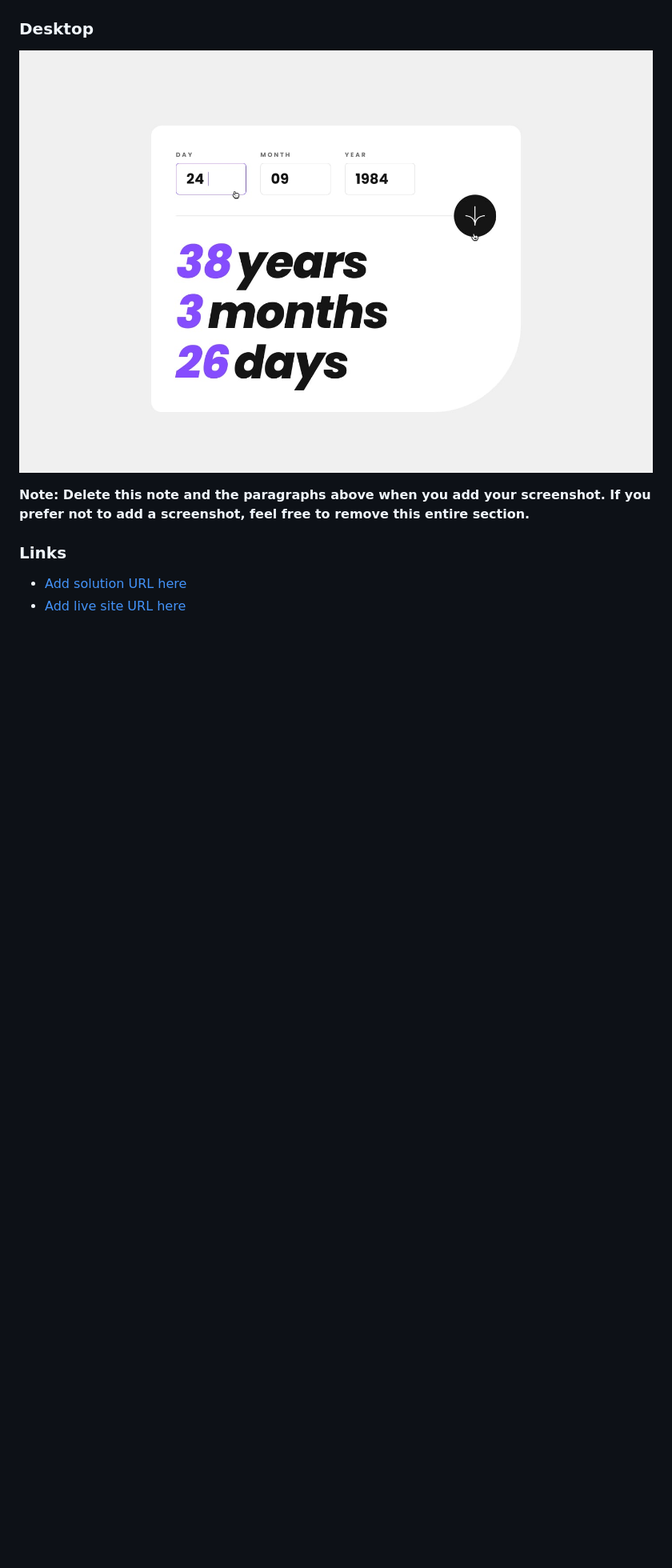
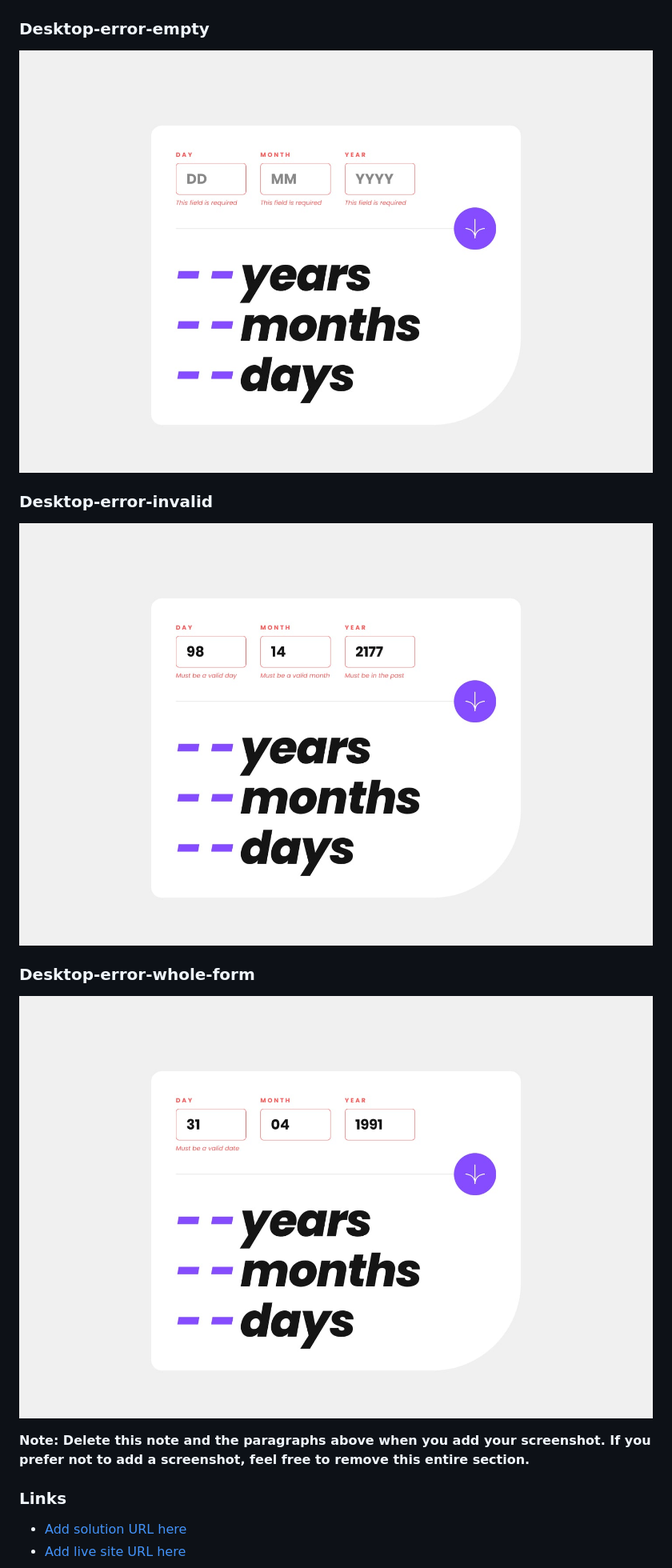
Before and after one commit to Have-Samuel/age-Calculator-App, a Markdown page: README.md, the part around one of its changes. Shown at 80% size. Rendered like a GitHub page; blank space fills up the shorter version.

```diff
--- a/README.md
+++ b/README.md
@@ -47,7 +47,13 @@ Users should be able to:
 ![](./design/desktop-design.jpg)
 
-### Desktop
-![](./design/active-states.jpg)
+### Desktop-error-empty
+![](./design/desktop-error-empty.jpg)
+
+### Desktop-error-invalid
+![](./design/desktop-error-invalid.jpg)
+
+### Desktop-error-whole-form
+![](./design/desktop-error-whole-form.jpg)
 
 **Note: Delete this note and the paragraphs above when you add your screenshot. If you prefer not to add a screenshot, feel free to remove this entire section.**
 
```
Also changed, not shown: other parts of README.md (+5 -5 lines).
